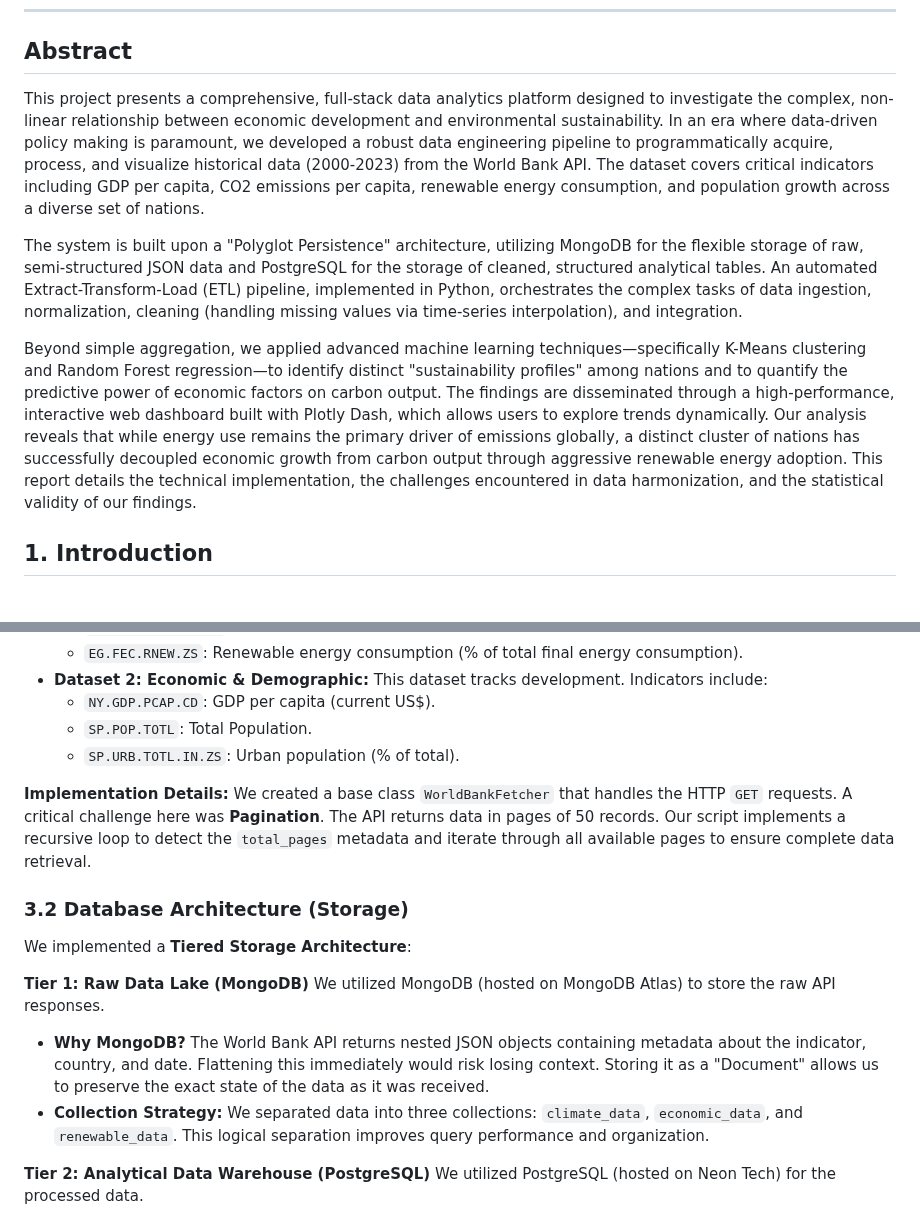
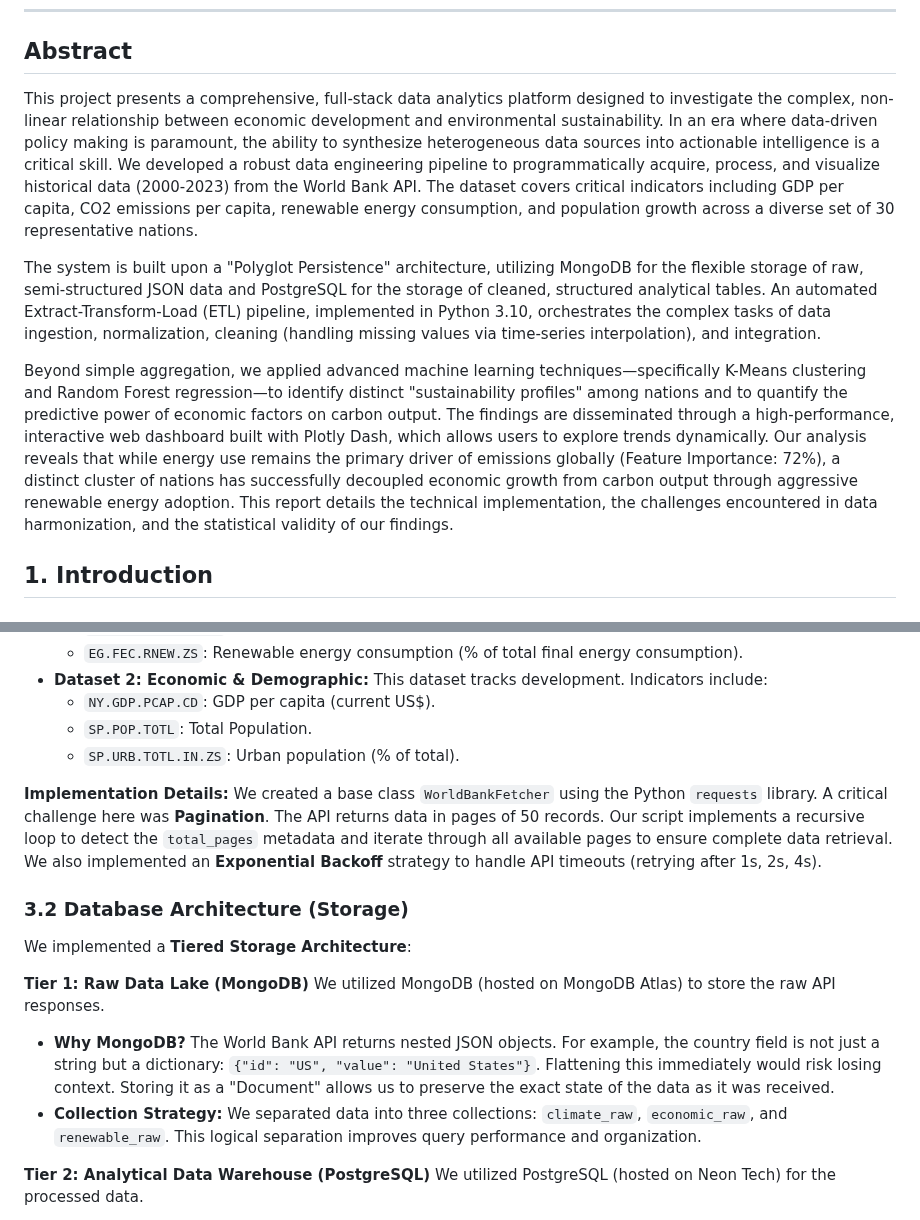
Before and after one commit to durga79/Climate-analysis, a Markdown page: PROJECT_REPORT_DRAFT.md, 2 parts joined by grey strips. Drawn GitHub-style.

```diff
--- a/PROJECT_REPORT_DRAFT.md
+++ b/PROJECT_REPORT_DRAFT.md
@@ -9,11 +9,11 @@
 ---
 
 ## Abstract
-This project presents a comprehensive, full-stack data analytics platform designed to investigate the complex, non-linear relationship between economic development and environmental sustainability. In an era where data-driven policy making is paramount, we developed a robust data engineering pipeline to programmatically acquire, process, and visualize historical data (2000-2023) from the World Bank API. The dataset covers critical indicators including GDP per capita, CO2 emissions per capita, renewable energy consumption, and population growth across a diverse set of nations.
+This project presents a comprehensive, full-stack data analytics platform designed to investigate the complex, non-linear relationship between economic development and environmental sustainability. In an era where data-driven policy making is paramount, the ability to synthesize heterogeneous data sources into actionable intelligence is a critical skill. We developed a robust data engineering pipeline to programmatically acquire, process, and visualize historical data (2000-2023) from the World Bank API. The dataset covers critical indicators including GDP per capita, CO2 emissions per capita, renewable energy consumption, and population growth across a diverse set of 30 representative nations.
 
-The system is built upon a "Polyglot Persistence" architecture, utilizing MongoDB for the flexible storage of raw, semi-structured JSON data and PostgreSQL for the storage of cleaned, structured analytical tables. An automated Extract-Transform-Load (ETL) pipeline, implemented in Python, orchestrates the complex tasks of data ingestion, normalization, cleaning (handling missing values via time-series interpolation), and integration.
+The system is built upon a "Polyglot Persistence" architecture, utilizing MongoDB for the flexible storage of raw, semi-structured JSON data and PostgreSQL for the storage of cleaned, structured analytical tables. An automated Extract-Transform-Load (ETL) pipeline, implemented in Python 3.10, orchestrates the complex tasks of data ingestion, normalization, cleaning (handling missing values via time-series interpolation), and integration.
 
-Beyond simple aggregation, we applied advanced machine learning techniques—specifically K-Means clustering and Random Forest regression—to identify distinct "sustainability profiles" among nations and to quantify the predictive power of economic factors on carbon output. The findings are disseminated through a high-performance, interactive web dashboard built with Plotly Dash, which allows users to explore trends dynamically. Our analysis reveals that while energy use remains the primary driver of emissions globally, a distinct cluster of nations has successfully decoupled economic growth from carbon output through aggressive renewable energy adoption. This report details the technical implementation, the challenges encountered in data harmonization, and the statistical validity of our findings.
+Beyond simple aggregation, we applied advanced machine learning techniques—specifically K-Means clustering and Random Forest regression—to identify distinct "sustainability profiles" among nations and to quantify the predictive power of economic factors on carbon output. The findings are disseminated through a high-performance, interactive web dashboard built with Plotly Dash, which allows users to explore trends dynamically. Our analysis reveals that while energy use remains the primary driver of emissions globally (Feature Importance: 72%), a distinct cluster of nations has successfully decoupled economic growth from carbon output through aggressive renewable energy adoption. This report details the technical implementation, the challenges encountered in data harmonization, and the statistical validity of our findings.
 
 ## 1. Introduction
 
@@ -64,15 +64,15 @@ The foundation of the project is the `src/data_acquisition` module. We chose the
     *   `SP.URB.TOTL.IN.ZS`: Urban population (% of total).
 
 **Implementation Details:**
-We created a base class `WorldBankFetcher` that handles the HTTP `GET` requests. A critical challenge here was **Pagination**. The API returns data in pages of 50 records. Our script implements a recursive loop to detect the `total_pages` metadata and iterate through all available pages to ensure complete data retrieval.
+We created a base class `WorldBankFetcher` using the Python `requests` library. A critical challenge here was **Pagination**. The API returns data in pages of 50 records. Our script implements a recursive loop to detect the `total_pages` metadata and iterate through all available pages to ensure complete data retrieval. We also implemented an **Exponential Backoff** strategy to handle API timeouts (retrying after 1s, 2s, 4s).
 
 ### 3.2 Database Architecture (Storage)
 We implemented a **Tiered Storage Architecture**:
 
 **Tier 1: Raw Data Lake (MongoDB)**
 We utilized MongoDB (hosted on MongoDB Atlas) to store the raw API responses.
-*   **Why MongoDB?** The World Bank API returns nested JSON objects containing metadata about the indicator, country, and date. Flattening this immediately would risk losing context. Storing it as a "Document" allows us to preserve the exact state of the data as it was received.
-*   **Collection Strategy:** We separated data into three collections: `climate_data`, `economic_data`, and `renewable_data`. This logical separation improves query performance and organization.
+*   **Why MongoDB?** The World Bank API returns nested JSON objects. For example, the country field is not just a string but a dictionary: `{"id": "US", "value": "United States"}`. Flattening this immediately would risk losing context. Storing it as a "Document" allows us to preserve the exact state of the data as it was received.
+*   **Collection Strategy:** We separated data into three collections: `climate_raw`, `economic_raw`, and `renewable_raw`. This logical separation improves query performance and organization.
 
 **Tier 2: Analytical Data Warehouse (PostgreSQL)**
 We utilized PostgreSQL (hosted on Neon Tech) for the processed data.
```
Also changed, not shown: other parts of PROJECT_REPORT_DRAFT.md (+28 -23 lines).
